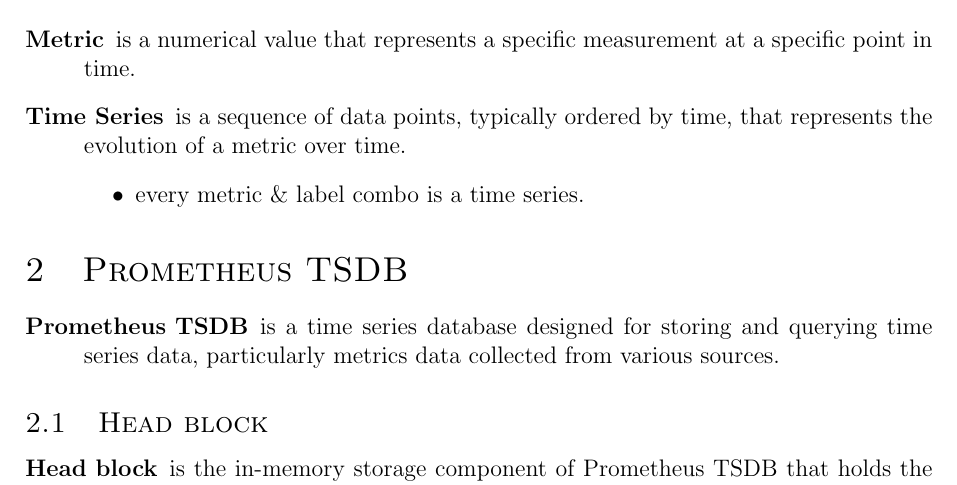
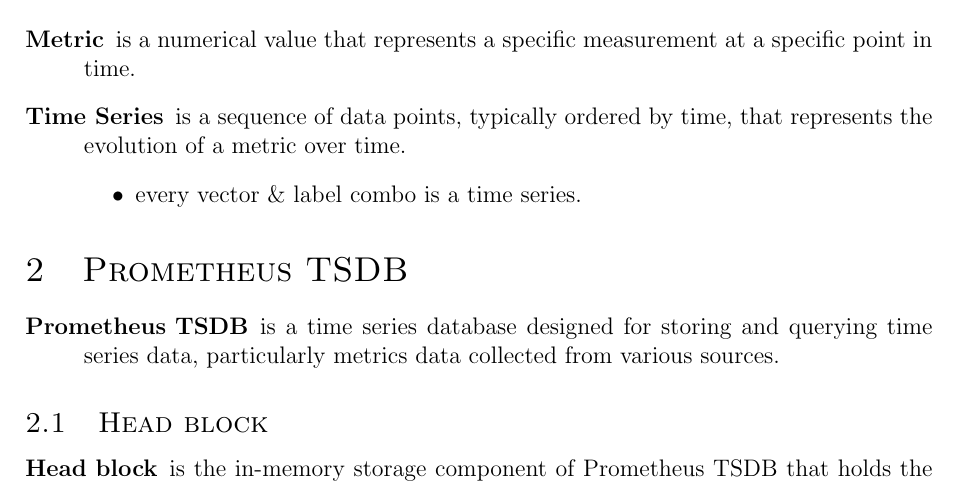
Before and after one commit to tjbronx92/StudyGuides, a LaTeX document (prometheus/prometheus.tex): part of page 1 of 3, cut so that both start at the same text. Compiled offline with pdfLaTeX.

Commit message:
update timeseries definition

```diff
--- a/prometheus/prometheus.tex
+++ b/prometheus/prometheus.tex
@@ -24,7 +24,7 @@
     \item[Metric] is a numerical value that represents a specific measurement at a specific point in time.
     \item[Time Series] is a sequence of data points, typically ordered by time, that represents the evolution of a metric over time.
         \begin{itemize}
-            \item every metric \& label combo is a time series.
+            \item every vector \& label combo is a time series.
         \end{itemize}
 \end{description}
 
```
Also changed, not shown: prometheus/prometheus.pdf, 3 other files.
